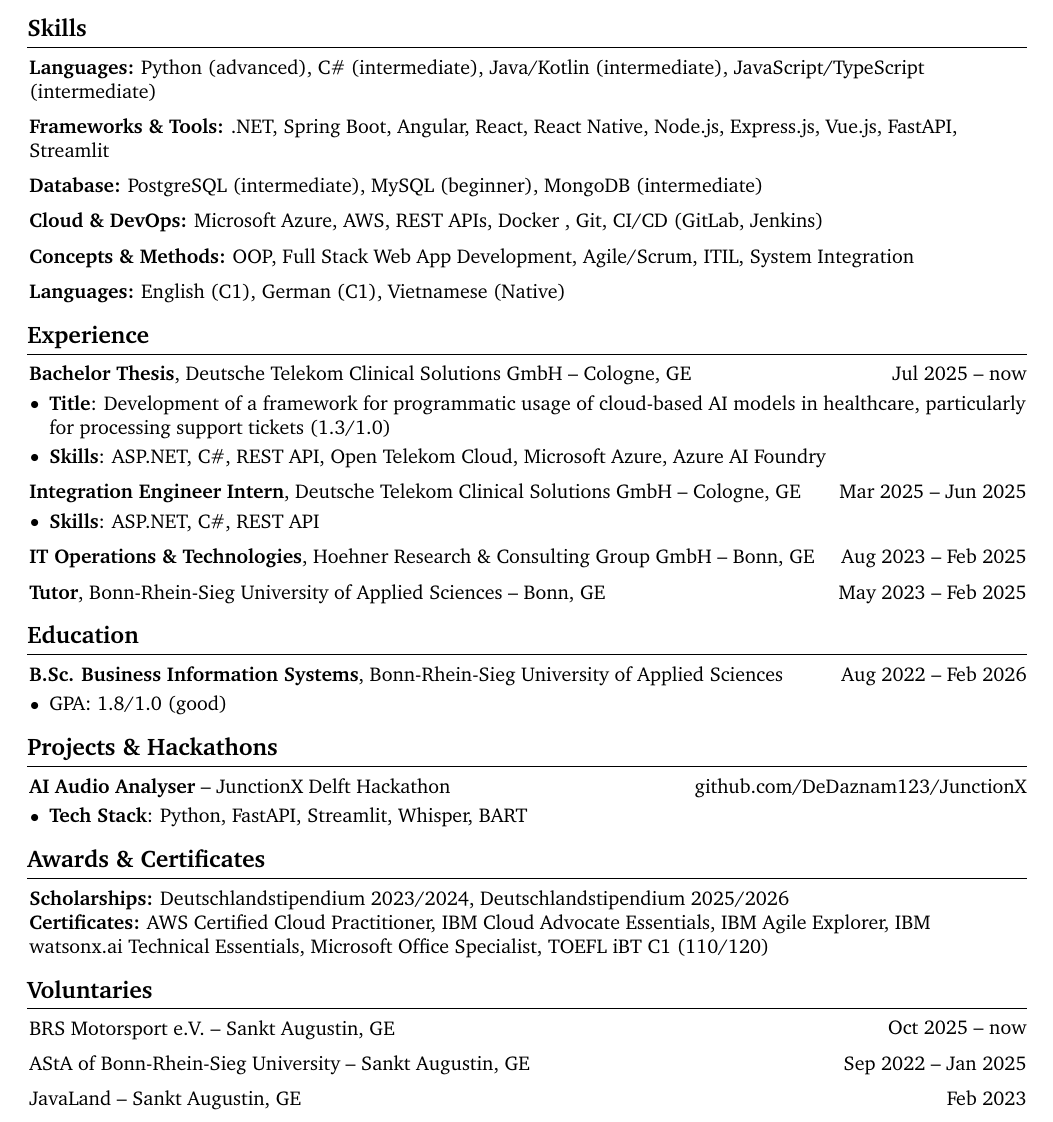
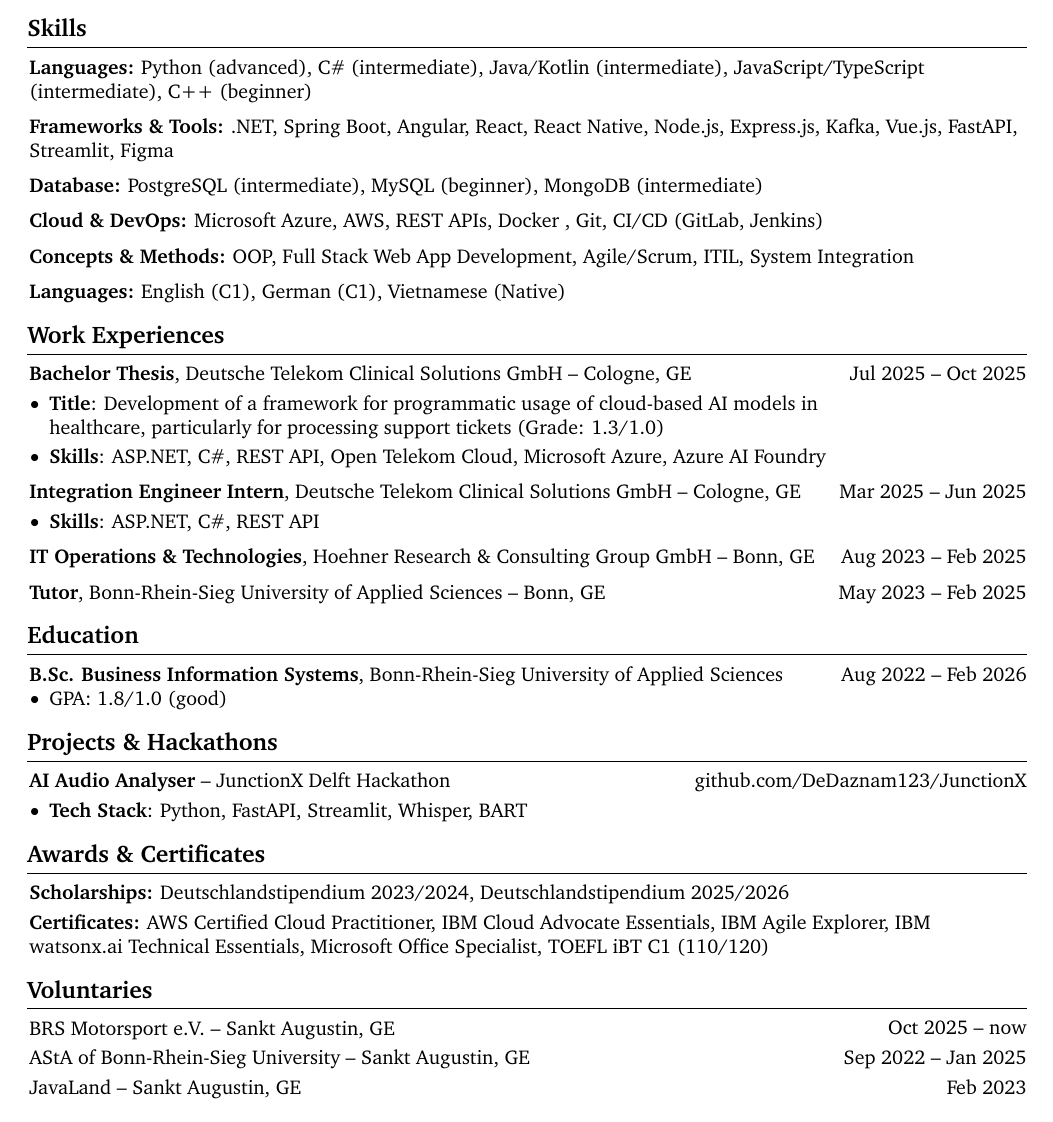
Before and after one commit to justKMM/kmai_CV_english, a LaTeX document (main.tex, which reads sections/awards_and_certs.tex, sections/education.tex, sections/experiences.tex): part of the page, cut so that both start at the same text. Compiled offline with pdfLaTeX.

Commit message:
minor layout fix + tweak \onecolentry to facilitate dynamic margins (left and right)

```diff
--- a/main.tex
+++ b/main.tex
@@ -45,6 +45,7 @@
 \usepackage{bookmark} % for bookmarks
 \usepackage{lastpage} % for getting the total number of pages
 \usepackage{changepage} % for one column entries (adjustwidth environment)
+\usepackage{xparse} % for improved NewEnvironment (onecolentry)
 \usepackage{paracol} % for two and three column entries
 \usepackage{ifthen} % for conditional statements
 \usepackage{needspace} % for avoiding page break right after the section title
@@ -107,8 +108,9 @@
     \end{itemize}
 } % new environment for highlights for bullet entries
 
-\newenvironment{onecolentry}{
-    \begin{adjustwidth}{0 cm}{0 cm}
+\NewDocumentEnvironment{onecolentry}{O{0cm} O{0cm}}
+{
+    \begin{adjustwidth}{#1}{#2}
 }{
     \end{adjustwidth}
 } % new environment for one column entries
--- a/sections/awards_and_certs.tex
+++ b/sections/awards_and_certs.tex
@@ -3,6 +3,8 @@
         \textbf{Scholarships:} Deutschlandstipendium 2023/2024, Deutschlandstipendium 2025/2026
     \end{onecolentry}
 
+    \vspace{0.1 cm}
+
     \begin{onecolentry}
         \textbf{Certificates:} AWS Certified Cloud Practitioner, IBM Cloud Advocate Essentials, IBM Agile Explorer, IBM watsonx.ai Technical Essentials, Microsoft Office Specialist, TOEFL iBT C1 (110/120)
     \end{onecolentry}
--- a/sections/education.tex
+++ b/sections/education.tex
@@ -4,7 +4,6 @@
     }
         \textbf{B.Sc. Business Information Systems}, Bonn-Rhein-Sieg University of Applied Sciences\end{twocolentry}
 
-    \vspace{0.10 cm}
     \begin{onecolentry}
         \begin{highlights}
             \item GPA: 1.8/1.0 (good)
--- a/sections/experiences.tex
+++ b/sections/experiences.tex
@@ -1,14 +1,14 @@
-\section{Experience}
+\section{Work Experiences}
 % DTCS - BA
 \begin{twocolentry}{
-    Jul 2025 – now
+    Jul 2025 – Oct 2025
 }
 \textbf{Bachelor Thesis}, Deutsche Telekom Clinical Solutions GmbH -- Cologne, GE\end{twocolentry}
 
 \vspace{0.10 cm}
-\begin{onecolentry}
+\begin{onecolentry}[0cm][3.5cm]
     \begin{highlights}
-        \item \textbf{Title}: Development of a framework for programmatic usage of cloud-based AI models in healthcare, particularly for processing support tickets (1.3/1.0)
+        \item \textbf{Title}: Development of a framework for programmatic usage of cloud-based AI models in healthcare, particularly for processing support tickets (Grade: 1.3/1.0)
         \item \textbf{Skills}: ASP.NET, C\#, REST API, Open Telekom Cloud, Microsoft Azure, Azure AI Foundry
     \end{highlights}
 \end{onecolentry}
--- a/sections/skills.tex
+++ b/sections/skills.tex
@@ -1,12 +1,12 @@
 \section{Skills}
     \begin{onecolentry}
-        \textbf{Languages:} Python (advanced), C\# (intermediate), Java/Kotlin (intermediate), JavaScript/TypeScript (intermediate)
+        \textbf{Languages:} Python (advanced), C\# (intermediate), Java/Kotlin (intermediate), JavaScript/TypeScript (intermediate), C++ (beginner)
     \end{onecolentry}
 
     \vspace{0.2 cm}
 
     \begin{onecolentry}
-        \textbf{Frameworks \& Tools:} .NET, Spring Boot, Angular, React, React Native, Node.js, Express.js, Vue.js, FastAPI, Streamlit
+        \textbf{Frameworks \& Tools:} .NET, Spring Boot, Angular, React, React Native, Node.js, Express.js, Kafka, Vue.js, FastAPI, Streamlit, Figma
     \end{onecolentry}
 
     \vspace{0.2 cm}
--- a/sections/voluntaries.tex
+++ b/sections/voluntaries.tex
@@ -5,7 +5,7 @@
 }
 BRS Motorsport e.V. -- Sankt Augustin, GE\end{twocolentry}
 
-\vspace{0.2 cm}
+\vspace{0.1 cm}
 
 % AStA
 \begin{twocolentry}{
```
Also changed, not shown: sections/voluntaries.tex (2 more changed lines).
